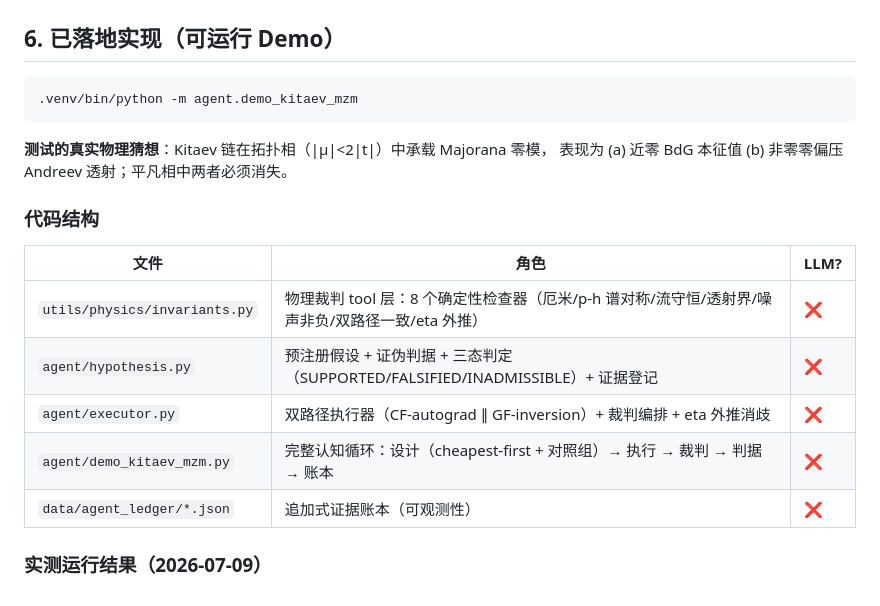
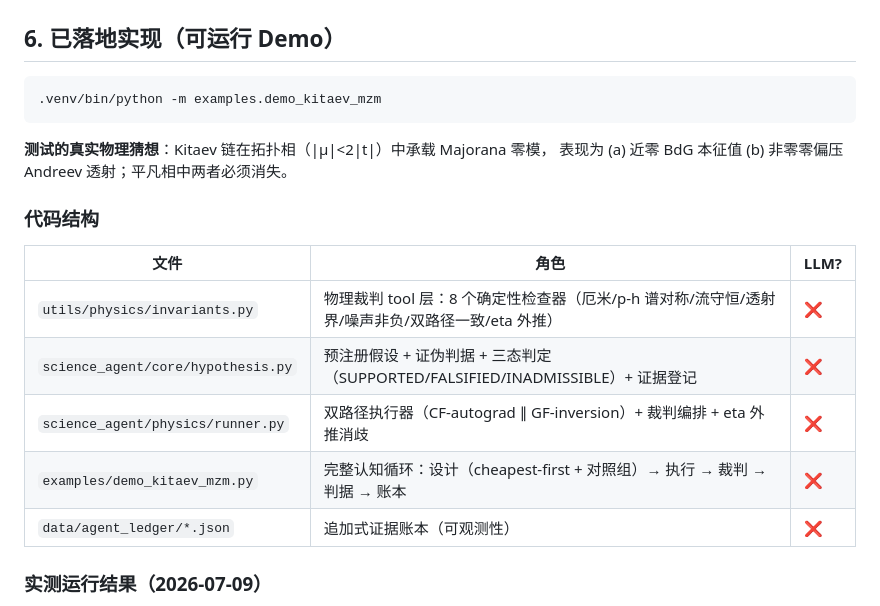
Before and after one commit to hepzanechen/counting-field-on-lattice, a Markdown page: doc/science-agent-engineering.md, the part around one of its changes. Rendered like a GitHub page.

````diff
--- a/doc/science-agent-engineering.md
+++ b/doc/science-agent-engineering.md
@@ -244,7 +244,7 @@ conventions:
 ## 6. 已落地实现（可运行 Demo）
 
 ```
-.venv/bin/python -m agent.demo_kitaev_mzm
+.venv/bin/python -m examples.demo_kitaev_mzm
 ```
 
 **测试的真实物理猜想**：Kitaev 链在拓扑相（|μ|<2|t|）中承载 Majorana 零模，
@@ -255,9 +255,9 @@ conventions:
 | 文件 | 角色 | LLM? |
 |---|---|---|
 | `utils/physics/invariants.py` | 物理裁判 tool 层：8 个确定性检查器（厄米/p-h 谱对称/流守恒/透射界/噪声非负/双路径一致/eta 外推） | ❌ |
-| `agent/hypothesis.py` | 预注册假设 + 证伪判据 + 三态判定（SUPPORTED/FALSIFIED/INADMISSIBLE）+ 证据登记 | ❌ |
-| `agent/executor.py` | 双路径执行器（CF-autograd ∥ GF-inversion）+ 裁判编排 + eta 外推消歧 | ❌ |
-| `agent/demo_kitaev_mzm.py` | 完整认知循环：设计（cheapest-first + 对照组）→ 执行 → 裁判 → 判据 → 账本 | ❌ |
+| `science_agent/core/hypothesis.py` | 预注册假设 + 证伪判据 + 三态判定（SUPPORTED/FALSIFIED/INADMISSIBLE）+ 证据登记 | ❌ |
+| `science_agent/physics/runner.py` | 双路径执行器（CF-autograd ∥ GF-inversion）+ 裁判编排 + eta 外推消歧 | ❌ |
+| `examples/demo_kitaev_mzm.py` | 完整认知循环：设计（cheapest-first + 对照组）→ 执行 → 裁判 → 判据 → 账本 | ❌ |
 | `data/agent_ledger/*.json` | 追加式证据账本（可观测性） | ❌ |
 
 ### 实测运行结果（2026-07-09）
````
Also changed, not shown: other parts of doc/science-agent-engineering.md (+14 -14 lines).
